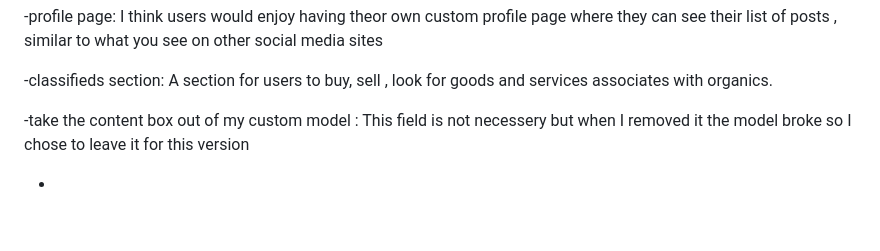
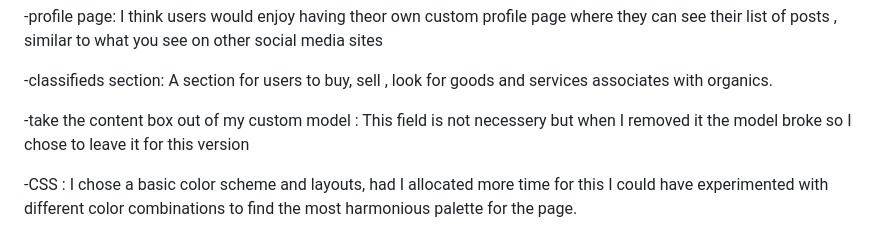
Before and after one commit to TadghMac/Organic-Eire, a Markdown page: README.md, the part around one of its changes. Drawn GitHub-style; blank space fills up the shorter version.

```diff
--- a/README.md
+++ b/README.md
@@ -219,8 +223,6 @@ In future versions  Id like to impliment the following:
 
 -classifieds section: A section for users to buy, sell , look for goods and services associates with organics.
 
-
-
 -take the content box out of my custom model : This field is not necessery but when I removed it the model broke so I chose to leave it for this version
 
--
+-CSS : I chose a basic color scheme and layouts, had I allocated more time for this I could have experimented with different color combinations to find the most harmonious palette for the page.
```
Also changed, not shown: other parts of README.md (+4 -0 lines).
